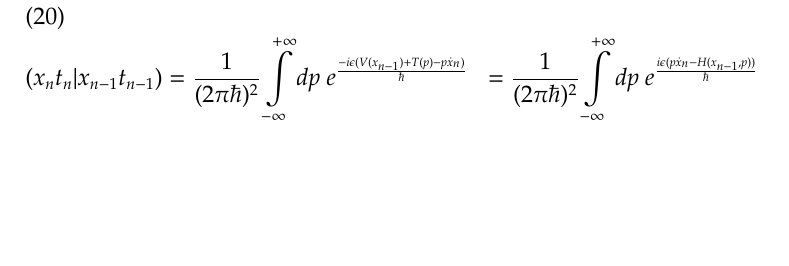
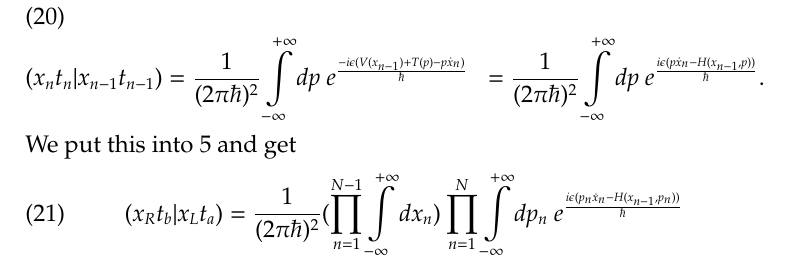
Before and after one commit to j-cb/Saddle-Path, a LaTeX paper (sp.tex, which reads PathIntegralFormalism.tex): part of page 3 of 3, cut so that both start at the same text, the shorter picture padded with empty space. Compiled offline with pdfLaTeX.

Commit message:
Update PathIntegralFormalism.tex

```diff
--- a/PathIntegralFormalism.tex
+++ b/PathIntegralFormalism.tex
@@ -55,5 +55,9 @@ Now we can use that for very small $\epsilon = t_n - t_{n-1}$ the definition of
 and we get
 \begin{align}
    (x_n t_n | x_{n-1} t_{n-1})  &=  \frac{1}{(2 \pi \hbar)^2} \int\limits_{-\infty}^{+\infty} dp \ e^{\frac{-i \epsilon ( V(x_{n-1}) + T(p) - p \dot{x}_n)}{\hbar}}
-                                &=  \frac{1}{(2 \pi \hbar)^2} \int\limits_{-\infty}^{+\infty} dp \ e^{\frac{i \epsilon (p \dot{x}_n - H(x_{n-1},p))}{\hbar}}
+                                &=  \frac{1}{(2 \pi \hbar)^2} \int\limits_{-\infty}^{+\infty} dp \ e^{\frac{i \epsilon (p \dot{x}_n - H(x_{n-1},p))}{\hbar}}.
 \end{align}
+We put this into \ref{tpi} and get
+\begin{align}
+  (x_R t_b | x_L t_a) &=  \frac{1}{(2 \pi \hbar)^2}  (\prod_{n=1}^{N-1} \int\limits_{-\infty}^{+\infty} dx_{n})\prod_{n=1}^{N} \int\limits_{-\infty}^{+\infty} dp_n \ e^{\frac{i \epsilon (p_n \dot{x}_n - H(x_{n-1},p_n))}{\hbar}}
+\end{align}
```
Also changed, not shown: PathIntegralFormalism.tex (4 more changed lines).
